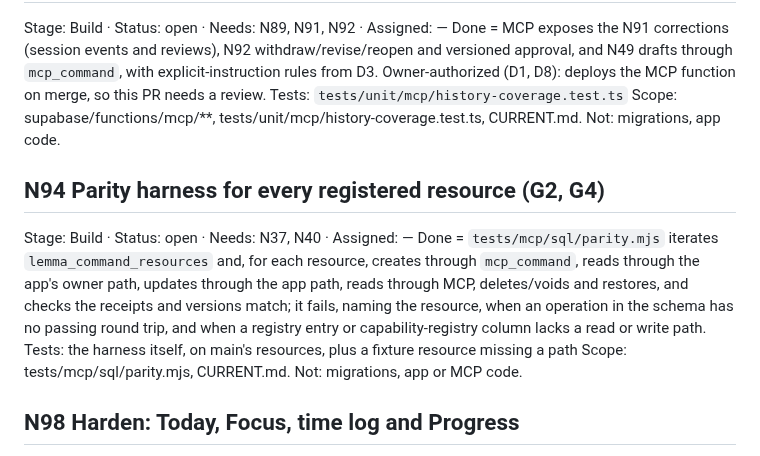
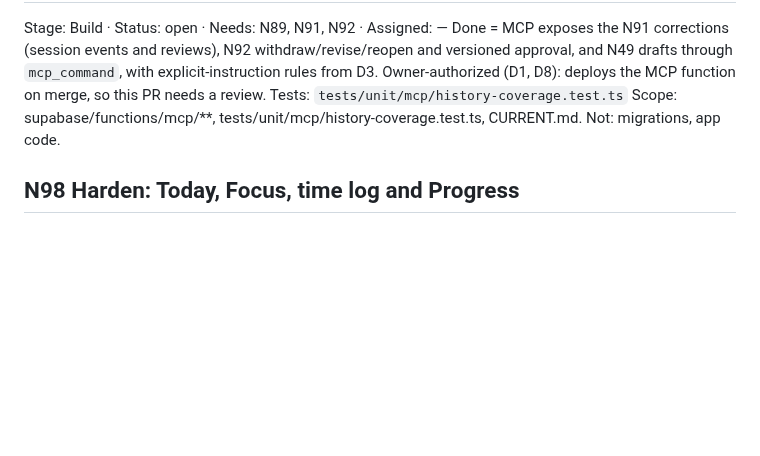
Before and after one commit to Mymayankyadav/lemma, a Markdown page: NEXT.md, the part around the change. Drawn GitHub-style; blank space fills up the shorter version.

Commit message:
N94: claim registered-resource parity harness
Agent: chat-842617#r6w3 · Item: N94

```diff
--- a/NEXT.md
+++ b/NEXT.md
@@ -129,13 +129,6 @@ Tests: `tests/unit/mcp/history-coverage.test.ts`
 Scope: supabase/functions/mcp/**, tests/unit/mcp/history-coverage.test.ts, CURRENT.md.
 Not: migrations, app code.
 
-## N94 Parity harness for every registered resource (G2, G4)
-Stage: Build · Status: open · Needs: N37, N40 · Assigned: —
-Done = `tests/mcp/sql/parity.mjs` iterates `lemma_command_resources` and, for each resource, creates through `mcp_command`, reads through the app's owner path, updates through the app path, reads through MCP, deletes/voids and restores, and checks the receipts and versions match; it fails, naming the resource, when an operation in the schema has no passing round trip, and when a registry entry or capability-registry column lacks a read or write path.
-Tests: the harness itself, on main's resources, plus a fixture resource missing a path
-Scope: tests/mcp/sql/parity.mjs, CURRENT.md.
-Not: migrations, app or MCP code.
-
 ## N98 Harden: Today, Focus, time log and Progress
 Stage: Build · Status: open · Needs: N70, N72, N73, N76 · Assigned: —
 Done = review the fast-built first slice and its additions against `docs/v6/DESIGN_HANDOFF.md` and contract §6: exact geometry at 320/360/390 widths, 200% text, Day/Night, keyboard and Back, reload and two-tab behaviour, long mathematics; fix every defect found within these folders and record intentional limitations in CURRENT.md.
```
Also changed, not shown: docs/current/N94.md (added, +3 -0 lines).
